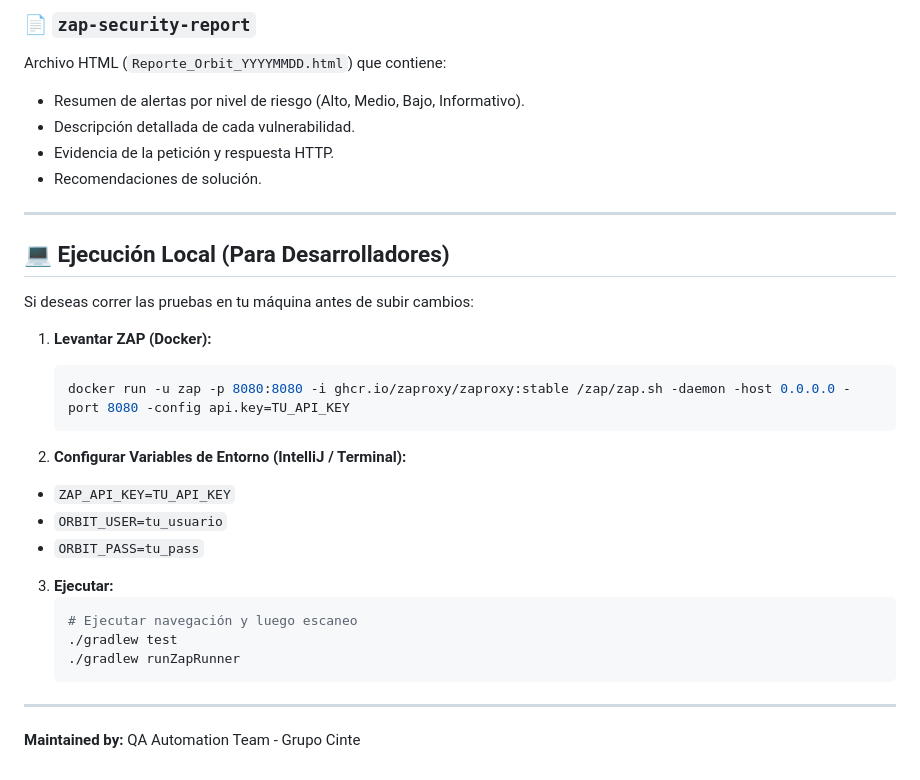
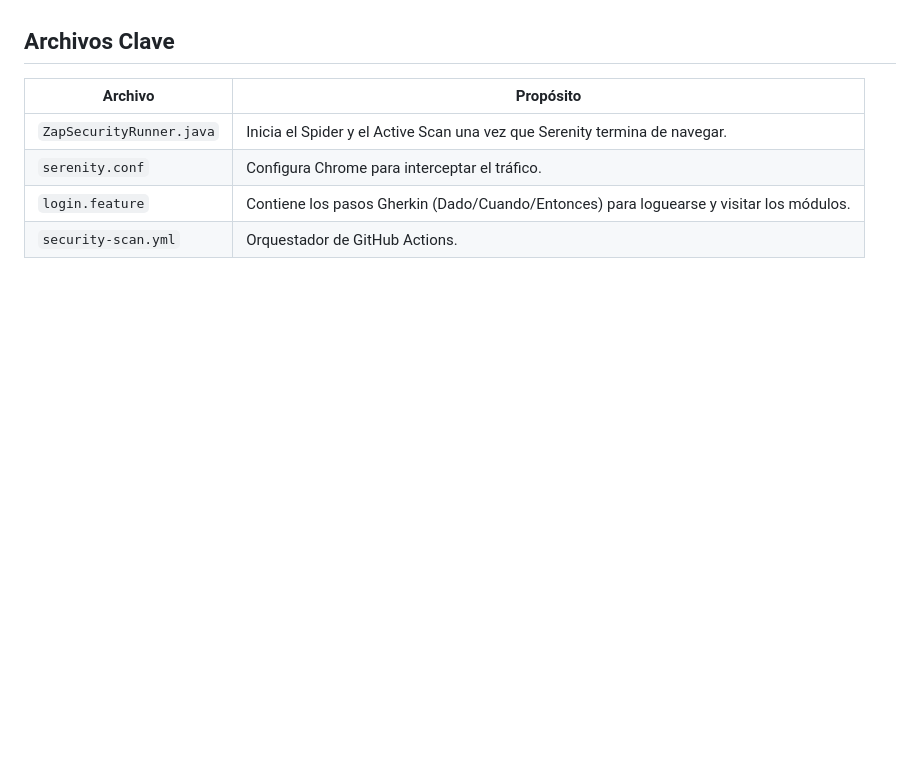
Before and after one commit to GrupoCinte/orbit-qa-security, a Markdown page: README.md, the part around one of its changes. GitHub-like rendering; blank space fills up the shorter version.

````diff
--- a/README.md
+++ b/README.md
@@ -92,32 +124,7 @@ Al finalizar una ejecución exitosa en GitHub Actions, encontrarás el siguiente
-### 📄 `zap-security-report`
-Archivo HTML (`Reporte_Orbit_YYYYMMDD.html`) que contiene:
-* Resumen de alertas por nivel de riesgo (Alto, Medio, Bajo, Informativo).
-* Descripción detallada de cada vulnerabilidad.
-* Evidencia de la petición y respuesta HTTP.
-* Recomendaciones de solución.
-
----
-
-## 💻 Ejecución Local (Para Desarrolladores)
-
-Si deseas correr las pruebas en tu máquina antes de subir cambios:
-
-1.  **Levantar ZAP (Docker):**
-    ```bash
-    docker run -u zap -p 8080:8080 -i ghcr.io/zaproxy/zaproxy:stable /zap/zap.sh -daemon -host 0.0.0.0 -port 8080 -config api.key=TU_API_KEY
-    ```
-
-2.  **Configurar Variables de Entorno (IntelliJ / Terminal):**
-  * `ZAP_API_KEY=TU_API_KEY`
-  * `ORBIT_USER=tu_usuario`
-  * `ORBIT_PASS=tu_pass`
-
-3.  **Ejecutar:**
-    ```bash
-    # Ejecutar navegación y luego escaneo
-    ./gradlew test
-    ./gradlew runZapRunner
-    ```
-
----
-**Maintained by:** QA Automation Team - Grupo Cinte
+##  Archivos Clave
+| Archivo                     | Propósito |
+|-----------------------------|-----------|
+| `ZapSecurityRunner.java`    | Inicia el Spider y el Active Scan una vez que Serenity termina de navegar. |
+| `serenity.conf`     | Configura Chrome para interceptar el tráfico. |
+| `login.feature`          | Contiene los pasos Gherkin (Dado/Cuando/Entonces) para loguearse y visitar los módulos. |
+| `security-scan.yml`     | Orquestador de GitHub Actions. |
````
Also changed, not shown: other parts of README.md (+98 -66 lines).
